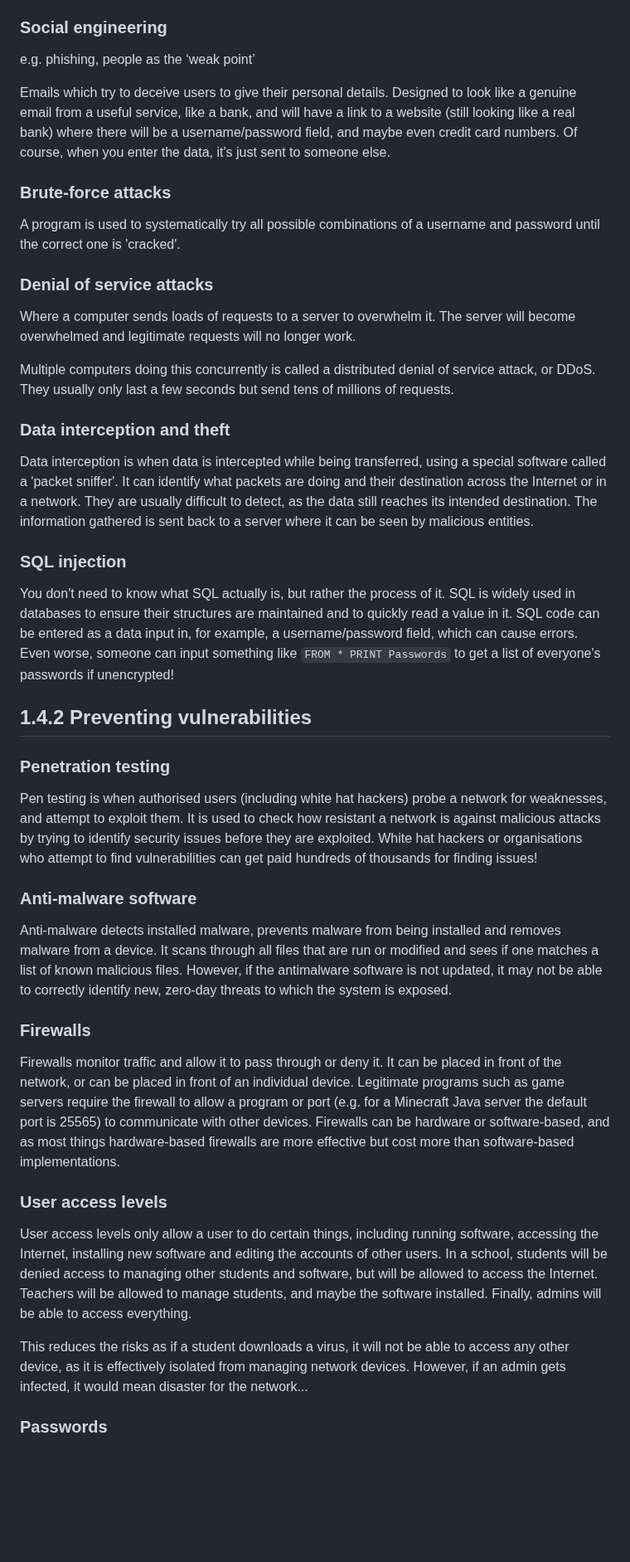
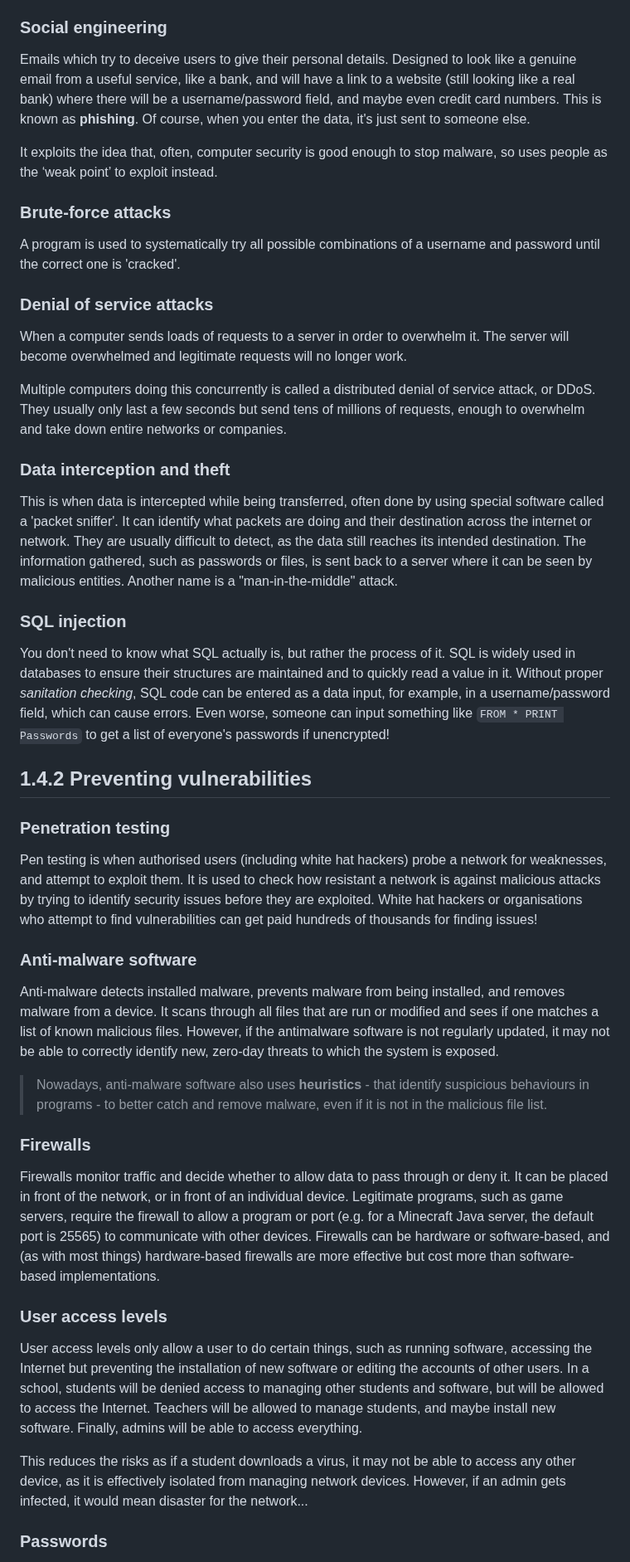
Before and after one commit to Draggie306/CheatSheets, a Markdown page: GCSE/source/Comp Sci Paper 1.md, the part around one of its changes. Shown at 83% size. GitHub-like rendering; blank space fills up the shorter version.

Commit message:
GCSE/Computer Science/Paper 1 & 2: implement all changes from combined sheet

```diff
--- a/GCSE/source/Comp Sci Paper 1.md
+++ b/GCSE/source/Comp Sci Paper 1.md
@@ -491,9 +493,10 @@ Malware is an umbrella term for malicious software designed to compromise a syst
 
 
 ### Social engineering
-e.g. phishing, people as the ‘weak point’
 
-Emails which try to deceive users to give their personal details. Designed to look like a genuine email from a useful service, like a bank, and will have a link to a website (still looking like a real bank) where there will be a username/password field, and maybe even credit card numbers. Of course, when you enter the data, it's just sent to someone else.
+Emails which try to deceive users to give their personal details. Designed to look like a genuine email from a useful service, like a bank, and will have a link to a website (still looking like a real bank) where there will be a username/password field, and maybe even credit card numbers. This is known as **phishing**. Of course, when you enter the data, it's just sent to someone else.
+
+It exploits the idea that, often, computer security is good enough to stop malware, so uses people as the ‘weak point’ to exploit instead.
 
 
 ### Brute-force attacks
@@ -502,17 +505,17 @@ A program is used to systematically try all possible combinations of a username
 
 ### Denial of service attacks
 
-Where a computer sends loads of requests to a server to overwhelm it. The server will become overwhelmed and legitimate requests will no longer work.
+When a computer sends loads of requests to a server in order to overwhelm it. The server will become overwhelmed and legitimate requests will no longer work.
 
-Multiple computers doing this concurrently is called a distributed denial of service attack, or DDoS. They usually only last a few seconds but send tens of millions of requests.
+Multiple computers doing this concurrently is called a distributed denial of service attack, or DDoS. They usually only last a few seconds but send tens of millions of requests, enough to overwhelm and take down entire networks or companies.
 
 ### Data interception and theft
 
-Data interception is when data is intercepted while being transferred, using a special software called a 'packet sniffer'. It can identify what packets are doing and their destination across the Internet or in a network. They are usually difficult to detect, as the data still reaches its intended destination. The information gathered is sent back to a server where it can be seen by malicious entities.
+This is when data is intercepted while being transferred, often done by using special software called a 'packet sniffer'. It can identify what packets are doing and their destination across the internet or network. They are usually difficult to detect, as the data still reaches its intended destination. The information gathered, such as passwords or files, is sent back to a server where it can be seen by malicious entities. Another name is a "man-in-the-middle" attack.
 
 ### SQL injection
 
-You don't need to know what SQL actually is, but rather the process of it. SQL is widely used in databases to ensure their structures are maintained and to quickly read a value in it. SQL code can be entered as a data input in, for example, a username/password field, which can cause errors. Even worse, someone can input something like `FROM * PRINT Passwords` to get a list of everyone's passwords if unencrypted!
+You don't need to know what SQL actually is, but rather the process of it. SQL is widely used in databases to ensure their structures are maintained and to quickly read a value in it. Without proper *sanitation checking*, SQL code can be entered as a data input, for example, in a username/password field, which can cause errors. Even worse, someone can input something like `FROM * PRINT Passwords` to get a list of everyone's passwords if unencrypted!
 
 
 
@@ -526,19 +529,21 @@ Pen testing is when authorised users (including white hat hackers) probe a netwo
 
 ### Anti-malware software
 
-Anti-malware detects installed malware, prevents malware from being installed and removes malware from a device. It scans through all files that are run or modified and sees if one matches a list of known malicious files. However, if the antimalware software is not updated, it may not be able to correctly identify new, zero-day threats to which the system is exposed.
+Anti-malware detects installed malware, prevents malware from being installed, and removes malware from a device. It scans through all files that are run or modified and sees if one matches a list of known malicious files. However, if the antimalware software is not regularly updated, it may not be able to correctly identify new, zero-day threats to which the system is exposed.
+
+> Nowadays, anti-malware software also uses **heuristics** - that identify suspicious behaviours in programs - to better catch and remove malware, even if it is not in the malicious file list.
 
 
 ### Firewalls
 
-Firewalls monitor traffic and allow it to pass through or deny it. It can be placed in front of the network, or can be placed in front of an individual device. Legitimate programs such as game servers require the firewall to allow a program or port (e.g. for a Minecraft Java server the default port is 25565) to communicate with other devices. Firewalls can be hardware or software-based, and as most things hardware-based firewalls are more effective but cost more than software-based implementations.
+Firewalls monitor traffic and decide whether to allow data to pass through or deny it. It can be placed in front of the network, or in front of an individual device. Legitimate programs, such as game servers, require the firewall to allow a program or port (e.g. for a Minecraft Java server, the default port is 25565) to communicate with other devices. Firewalls can be hardware or software-based, and (as with most things) hardware-based firewalls are more effective but cost more than software-based implementations.
 
 
 ### User access levels
 
-User access levels only allow a user to do certain things, including running software, accessing the Internet, installing new software and editing the accounts of other users. In a school, students will be denied access to managing other students and software, but will be allowed to access the Internet. Teachers will be allowed to manage students, and maybe the software installed. Finally, admins will be able to access everything.
+User access levels only allow a user to do certain things, such as running software, accessing the Internet but preventing the installation of new software or editing the accounts of other users. In a school, students will be denied access to managing other students and software, but will be allowed to access the Internet. Teachers will be allowed to manage students, and maybe install new software. Finally, admins will be able to access everything.
 
-This reduces the risks as if a student downloads a virus, it will not be able to access any other device, as it is effectively isolated from managing network devices. However, if an admin gets infected, it would mean disaster for the network...
+This reduces the risks as if a student downloads a virus, it may not be able to access any other device, as it is effectively isolated from managing network devices. However, if an admin gets infected, it would mean disaster for the network...
 
 ### Passwords
 
```
Also changed, not shown: other parts of GCSE/source/Comp Sci Paper 1.md (+64 -59 lines), GCSE/source/Comp Sci Paper 2.md (+72 -70 lines).
